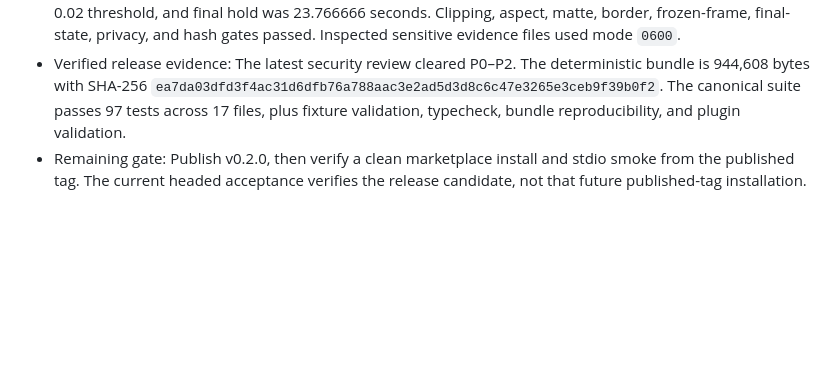
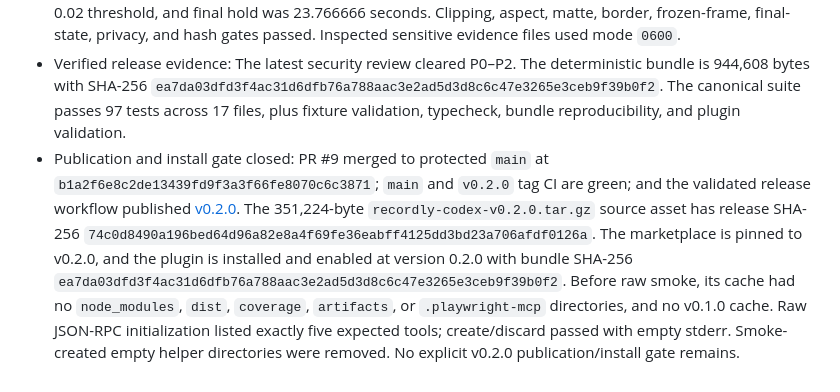
Before and after one commit to daniel-p-green/recordly-codex, a Markdown page: .codex/long-task/log.md, the part around the change. GitHub-like rendering; blank space fills up the shorter version.

```diff
--- a/.codex/long-task/log.md
+++ b/.codex/long-task/log.md
@@ -56,4 +56,4 @@ Record meaningful milestones only. Keep entries concise and evidence-based.
 - Verified capture: Browser start returned `observedReady: true`. One trusted-wheel-derived scroll was captured and sanitized. Stop reported 1,010 received, accepted, and acknowledged frames, zero rejected frames, and no degradation.
 - Verified delivery: Sealing approved a silent H.264 `yuv420p` limited-range MP4 at 1920×1080 and 30 fps. Full decode and probe checks reported 1,022 decoded frames over 34.066016 seconds with no audio. The observed action at frame 305 aligned to a visible result at frame 308; visible delta was 0.216615 against a 0.02 threshold, and final hold was 23.766666 seconds. Clipping, aspect, matte, border, frozen-frame, final-state, privacy, and hash gates passed. Inspected sensitive evidence files used mode `0600`.
 - Verified release evidence: The latest security review cleared P0–P2. The deterministic bundle is 944,608 bytes with SHA-256 `ea7da03dfd3f4ac31d6dfb76a788aac3e2ad5d3d8c6c47e3265e3ceb9f39b0f2`. The canonical suite passes 97 tests across 17 files, plus fixture validation, typecheck, bundle reproducibility, and plugin validation.
-- Remaining gate: Publish v0.2.0, then verify a clean marketplace install and stdio smoke from the published tag. The current headed acceptance verifies the release candidate, not that future published-tag installation.
+- Publication and install gate closed: PR #9 merged to protected `main` at `b1a2f6e8c2de13439fd9f3a3f66fe8070c6c3871`; `main` and `v0.2.0` tag CI are green; and the validated release workflow published [v0.2.0](https://github.com/daniel-p-green/recordly-codex/releases/tag/v0.2.0). The 351,224-byte `recordly-codex-v0.2.0.tar.gz` source asset has release SHA-256 `74c0d8490a196bed64d96a82e8a4f69fe36eabff4125dd3bd23a706afdf0126a`. The marketplace is pinned to v0.2.0, and the plugin is installed and enabled at version 0.2.0 with bundle SHA-256 `ea7da03dfd3f4ac31d6dfb76a788aac3e2ad5d3d8c6c47e3265e3ceb9f39b0f2`. Before raw smoke, its cache had no `node_modules`, `dist`, `coverage`, `artifacts`, or `.playwright-mcp` directories, and no v0.1.0 cache. Raw JSON-RPC initialization listed exactly five expected tools; create/discard passed with empty stderr. Smoke-created empty helper directories were removed. No explicit v0.2.0 publication/install gate remains.
```
Also changed, not shown: .codex/long-task/GOAL.md (+3 -1 lines), README.md (+3 -3 lines).
